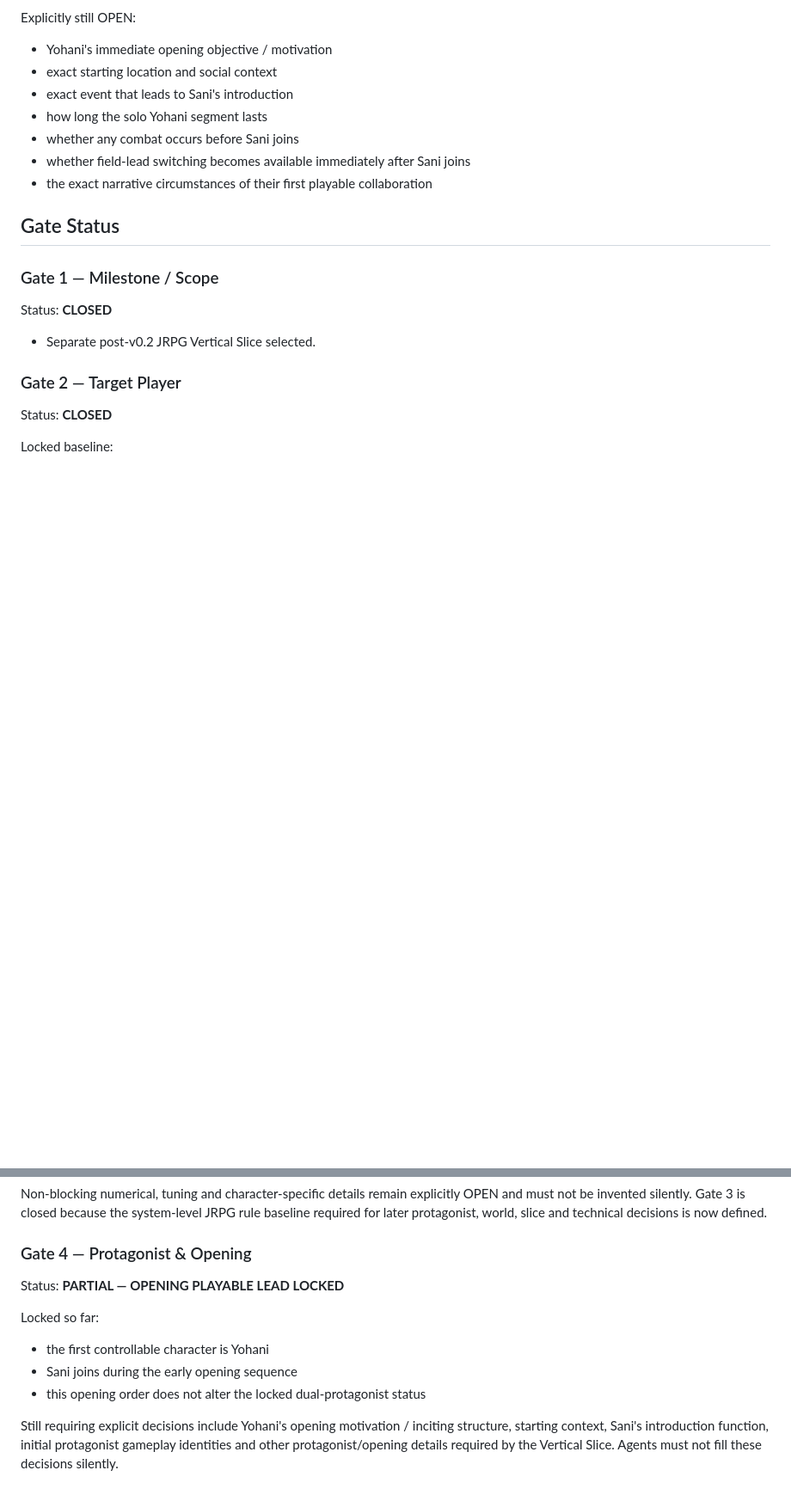
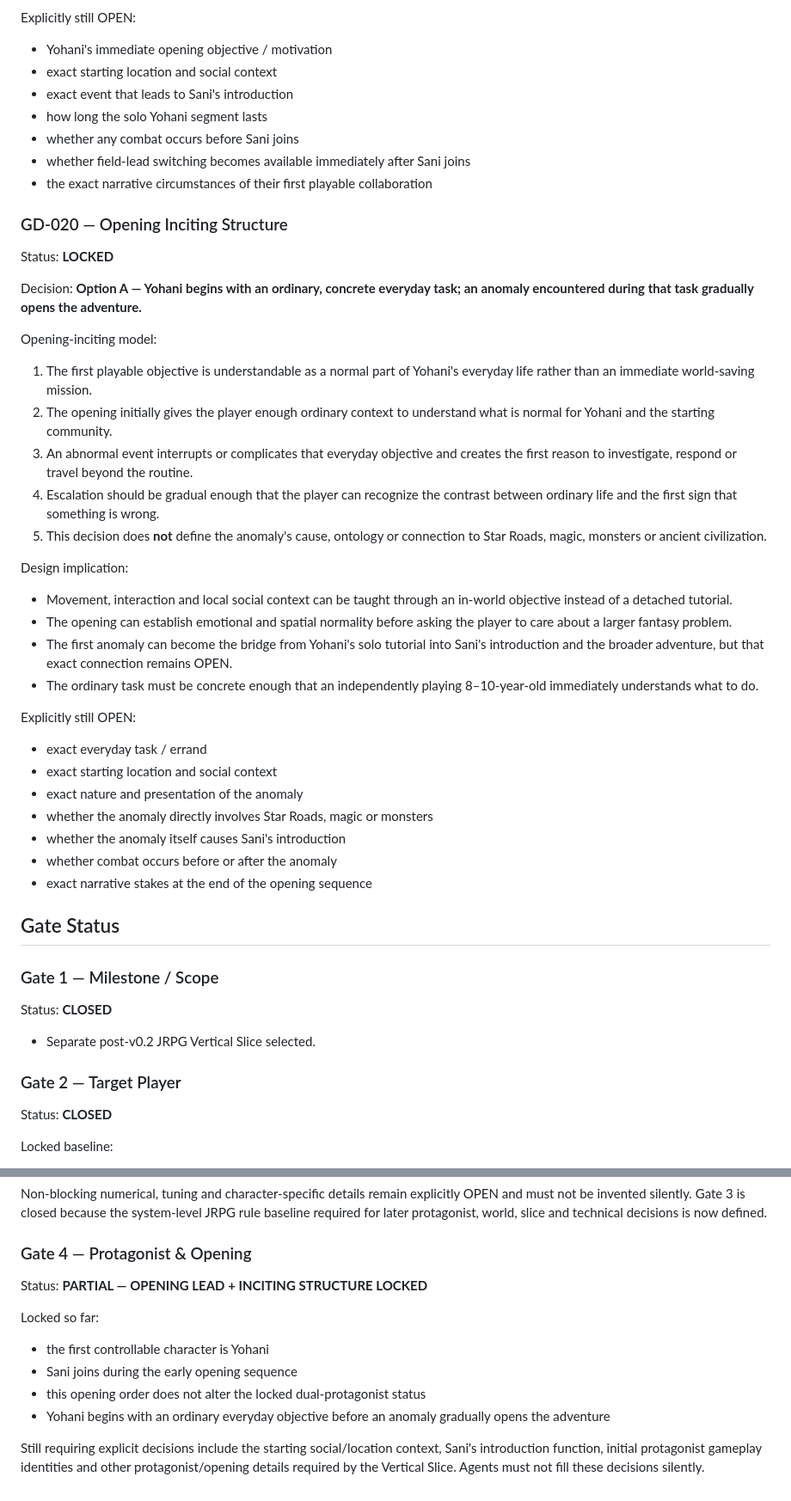
Before and after one commit to key8745-netizen/ibisgame, a Markdown page: docs/GAME_DIRECTION_SSOT.md, 2 parts joined by grey strips. Shown at 86% size. Rendered like a GitHub page; blank space fills up the shorter version.

Commit message:
docs: lock opening inciting structure

```diff
--- a/docs/GAME_DIRECTION_SSOT.md
+++ b/docs/GAME_DIRECTION_SSOT.md
@@ -529,6 +530,37 @@ Explicitly still OPEN:
 - whether field-lead switching becomes available immediately after Sani joins
 - the exact narrative circumstances of their first playable collaboration
 
+### GD-020 — Opening Inciting Structure
+
+Status: **LOCKED**
+
+Decision: **Option A — Yohani begins with an ordinary, concrete everyday task; an anomaly encountered during that task gradually opens the adventure.**
+
+Opening-inciting model:
+
+1. The first playable objective is understandable as a normal part of Yohani's everyday life rather than an immediate world-saving mission.
+2. The opening initially gives the player enough ordinary context to understand what is normal for Yohani and the starting community.
+3. An abnormal event interrupts or complicates that everyday objective and creates the first reason to investigate, respond or travel beyond the routine.
+4. Escalation should be gradual enough that the player can recognize the contrast between ordinary life and the first sign that something is wrong.
+5. This decision does **not** define the anomaly's cause, ontology or connection to Star Roads, magic, monsters or ancient civilization.
+
+Design implication:
+
+- Movement, interaction and local social context can be taught through an in-world objective instead of a detached tutorial.
+- The opening can establish emotional and spatial normality before asking the player to care about a larger fantasy problem.
+- The first anomaly can become the bridge from Yohani's solo tutorial into Sani's introduction and the broader adventure, but that exact connection remains OPEN.
+- The ordinary task must be concrete enough that an independently playing 8–10-year-old immediately understands what to do.
+
+Explicitly still OPEN:
+
+- exact everyday task / errand
+- exact starting location and social context
+- exact nature and presentation of the anomaly
+- whether the anomaly directly involves Star Roads, magic or monsters
+- whether the anomaly itself causes Sani's introduction
+- whether combat occurs before or after the anomaly
+- exact narrative stakes at the end of the opening sequence
+
 ## Gate Status
 
 ### Gate 1 — Milestone / Scope
@@ -572,12 +604,13 @@ Non-blocking numerical, tuning and character-specific details remain explicitly
 
 ### Gate 4 — Protagonist & Opening
 
-Status: **PARTIAL — OPENING PLAYABLE LEAD LOCKED**
+Status: **PARTIAL — OPENING LEAD + INCITING STRUCTURE LOCKED**
 
 Locked so far:
 
 - the first controllable character is Yohani
 - Sani joins during the early opening sequence
 - this opening order does not alter the locked dual-protagonist status
+- Yohani begins with an ordinary everyday objective before an anomaly gradually opens the adventure
 
-Still requiring explicit decisions include Yohani's opening motivation / inciting structure, starting context, Sani's introduction function, initial protagonist gameplay identities and other protagonist/opening details required by the Vertical Slice. Agents must not fill these decisions silently.
+Still requiring explicit decisions include the starting social/location context, Sani's introduction function, initial protagonist gameplay identities and other protagonist/opening details required by the Vertical Slice. Agents must not fill these decisions silently.
```
Also changed, not shown: other parts of docs/GAME_DIRECTION_SSOT.md (+1 -0 lines).
